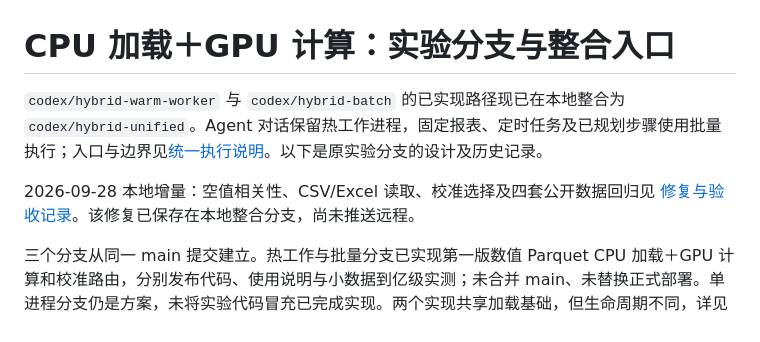
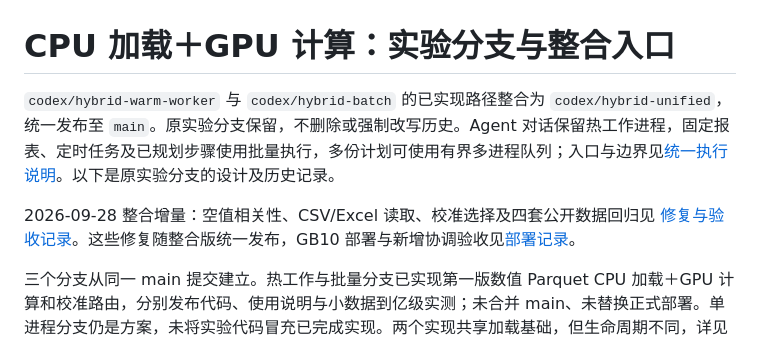
Before and after one commit to AzzzWhy/Data-Analysis, a Markdown page: docs/HYBRID_BRANCHES.md, the part around the change. Drawn GitHub-style.

```diff
--- a/docs/HYBRID_BRANCHES.md
+++ b/docs/HYBRID_BRANCHES.md
@@ -1,8 +1,8 @@
 # CPU 加载＋GPU 计算：实验分支与整合入口
 
-`codex/hybrid-warm-worker` 与 `codex/hybrid-batch` 的已实现路径现已在本地整合为 `codex/hybrid-unified`。Agent 对话保留热工作进程，固定报表、定时任务及已规划步骤使用批量执行；入口与边界见[统一执行说明](UNIFIED_EXECUTION.md)。以下是原实验分支的设计及历史记录。
+`codex/hybrid-warm-worker` 与 `codex/hybrid-batch` 的已实现路径整合为 `codex/hybrid-unified`，统一发布至 `main`。原实验分支保留，不删除或强制改写历史。Agent 对话保留热工作进程，固定报表、定时任务及已规划步骤使用批量执行，多份计划可使用有界多进程队列；入口与边界见[统一执行说明](UNIFIED_EXECUTION.md)。以下是原实验分支的设计及历史记录。
 
-2026-09-28 本地增量：空值相关性、CSV/Excel 读取、校准选择及四套公开数据回归见 [修复与验收记录](PUBLIC_DATA_REPAIR.md)。该修复已保存在本地整合分支，尚未推送远程。
+2026-09-28 整合增量：空值相关性、CSV/Excel 读取、校准选择及四套公开数据回归见 [修复与验收记录](PUBLIC_DATA_REPAIR.md)。这些修复随整合版统一发布，GB10 部署与新增协调验收见[部署记录](GB10_UNIFIED_DEPLOYMENT.md)。
 
 三个分支从同一 main 提交建立。热工作与批量分支已实现第一版数值 Parquet CPU 加载＋GPU 计算和校准路由，分别发布代码、使用说明与小数据到亿级实测；未合并 main、未替换正式部署。单进程分支仍是方案，未将实验代码冒充已完成实现。两个实现共享加载基础，但生命周期不同，详见本分支 HYBRID_EXECUTION_PLAN.md 和 [共同分规模对照](HYBRID_SCALE_RESULTS.md)。
 
```
Also changed, not shown: README.md (+1 -1 lines), docs/UNIFIED_EXECUTION.md (+1 -1 lines).
